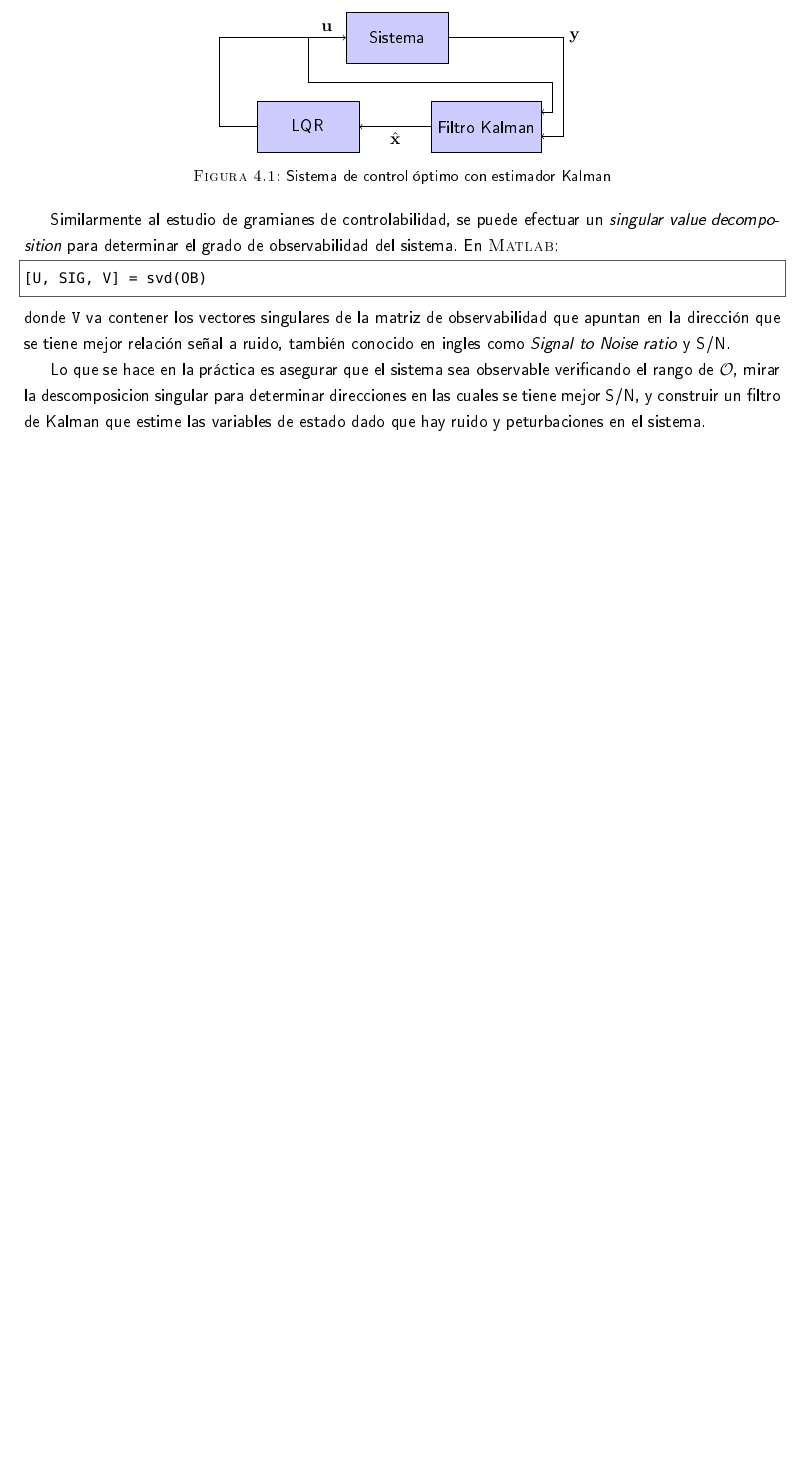
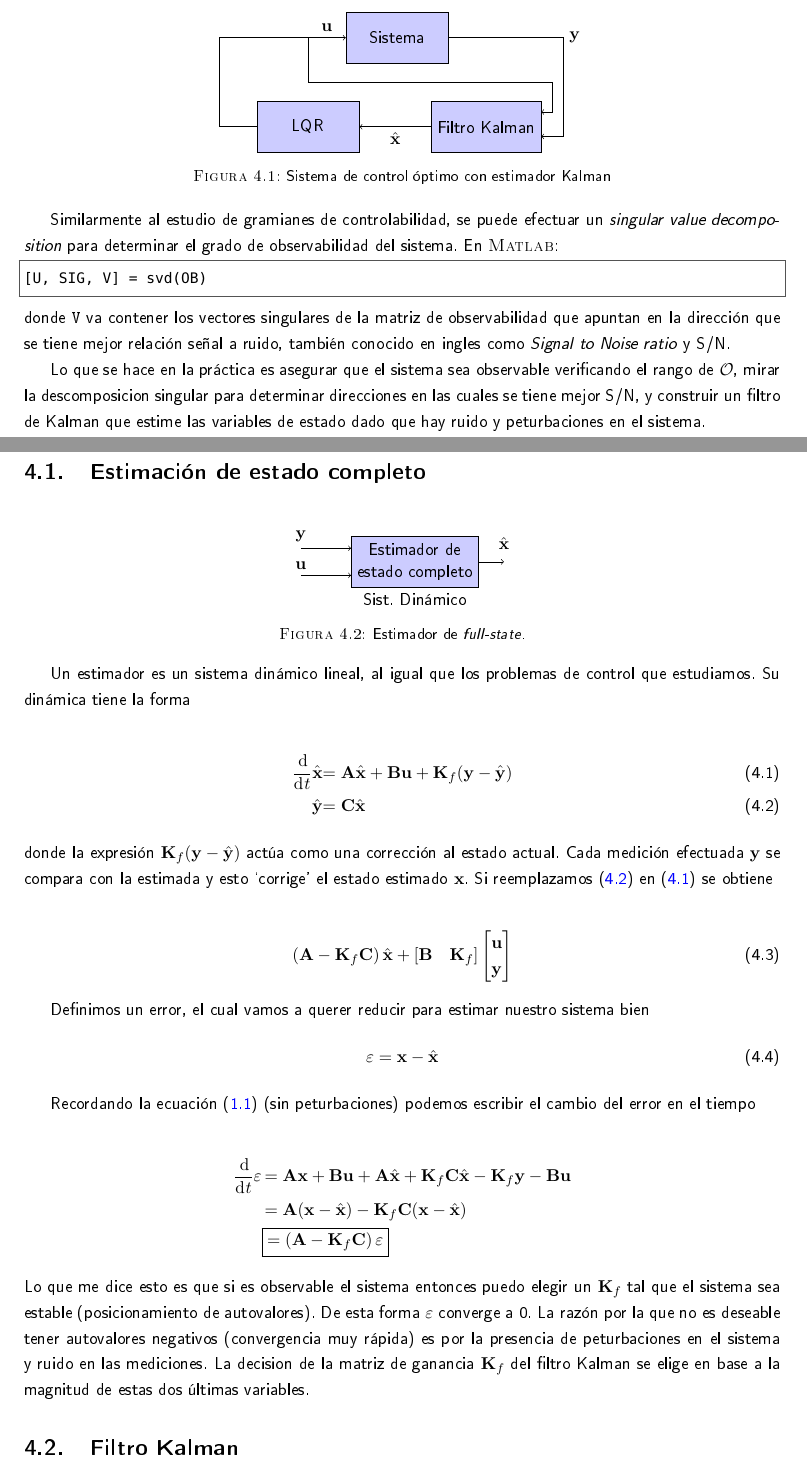
Before and after one commit to soypat/whittileaks, a LaTeX book (control/control_rapido.tex): part of page 12 of 12 before the commit and two parts of pages 12 and 13 of 13 after it, the two joined at a grey line, cut so that both start at the same text, the shorter picture padded with empty space. The pictures show the PDF file control/control_rapido.pdf that the author committed with the source.

Commit message:
add kalman

```diff
--- a/control/control_rapido.tex
+++ b/control/control_rapido.tex
@@ -457,4 +459,7 @@ donde \texttt{V} va contener los vectores singulares de la matriz de observabili
 Lo que se hace en la práctica es asegurar que el sistema sea observable verificando el rango de $\obsv$, mirar la descomposicion singular para determinar direcciones en las cuales se tiene mejor S/N, y construir un filtro de Kalman que estime las variables de estado dado que hay ruido y peturbaciones en el sistema.
 
 
+\section{Estimación de estado completo}
 
+\begin{figure}[htb!]
+	\centering
@@ -461,11 +474,36 @@ Lo que se hace en la práctica es asegurar que el sistema sea observable verific
+	\end{tikzpicture}
+	\caption{Estimador de \textit{full-state}.}
+\end{figure}
 
+Un estimador es un sistema dinámico lineal, al igual que los problemas de control que estudiamos. Su dinámica tiene la forma
 
+\begin{IEEEeqnarray}{rl}
+\frac{\diff }{\diff t} \hat{\Cx} &= \MA \hat{\Cx} + \MB \Cu + \Mme{K}_f (\Cy - \hat{\Cy})\label{eq:estimatorSystem1} \\
+\hat{\Cy} &= \MC \hat{\Cx} \label{eq:estimatorSystem2}
+\end{IEEEeqnarray}
+donde la expresión $\Mme{K}_f (\Cy - \hat{\Cy})$ actúa como una corrección al estado actual. Cada medición efectuada $\Cy$  se compara con la estimada y esto `corrige'{} el estado estimado $\Cx$. Si reemplazamos \eqref{eq:estimatorSystem2} en \eqref{eq:estimatorSystem1} se obtiene
 
+\begin{IEEEeqnarray}{c}
+\left(\MA - \MK_f \MC \right)\hat{\Cx} + \left[\MB \quad \MK_f\right] \begin{bmatrix}
+\Cu \\ \Cy
+\end{bmatrix}
+\end{IEEEeqnarray}
 
+Definimos un error, el cual vamos a querer reducir para estimar nuestro sistema bien
+\begin{IEEEeqnarray}{c}
+\error = \Cx -\hat{\Cx}
+\end{IEEEeqnarray}
 
+Recordando la ecuación \eqref{eq:systemCtrb} (sin peturbaciones) podemos escribir el cambio del error en el tiempo
 
+\begin{IEEEeqnarray*}{ll }
+\frac{\diff }{\diff t} \error &\,= \MA \Cx + \MB \Cu + \MA \hat{\Cx} + \MK_f \MC \hat{\Cx} - \MK_f \Cy - \MB \Cu \\
+&\,=\MA(\Cx - \hat{\Cx}) -\MK_f \MC (\Cx - \hat{\Cx}) \\
+&\boxed{= \left(\MA - \MK_f \MC \right) \error}
+\end{IEEEeqnarray*}
+Lo que me dice esto es que si es observable el sistema entonces puedo elegir un $\MK_f$ tal que el sistema sea estable (posicionamiento de autovalores). De esta forma $\error$ converge a 0. La razón por la que no es deseable tener autovalores negativos (convergencia muy rápida) es por la presencia de peturbaciones en el sistema y ruido en las mediciones. La decision de la matriz de ganancia $\MK_f$ del filtro Kalman se elige en base a la magnitud de estas dos últimas variables.
 
-
+\section{Filtro Kalman}
 
 
 \end{document}
```
Also changed, not shown: control/tex/macros.tex (+23 -0 lines), thefinitoskid/chapters/ch_nonlinear.tex (+1 -1 lines), control/control_rapido.pdf, control/control_rapido.tex (10 more changed lines).
